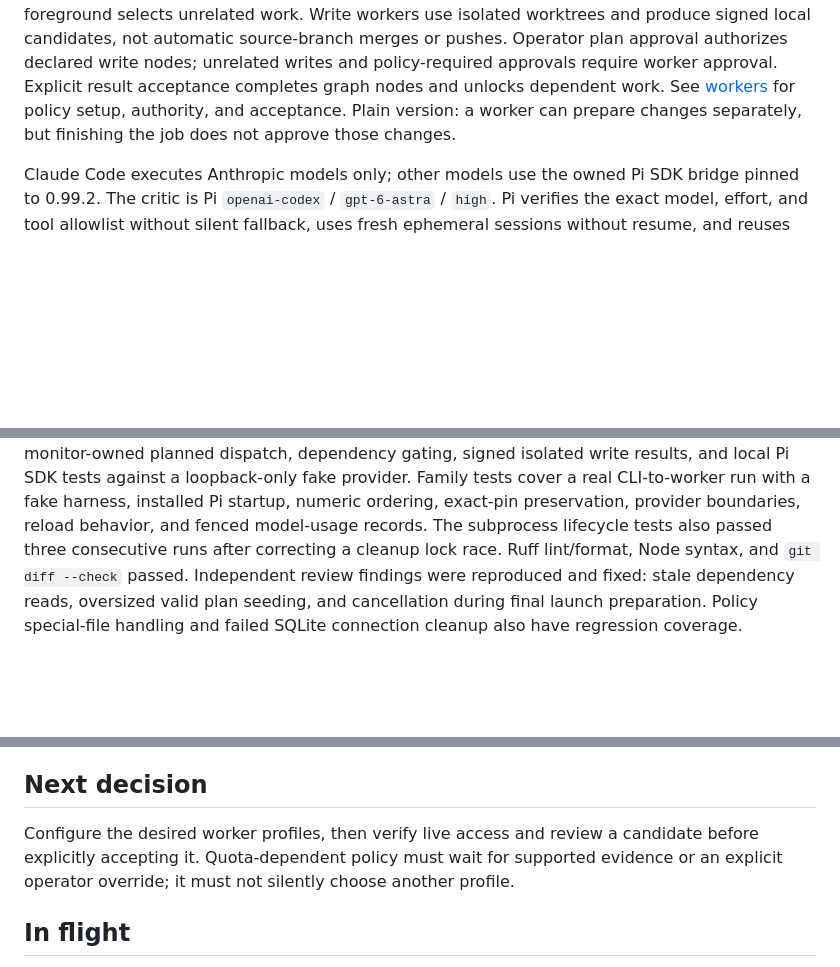
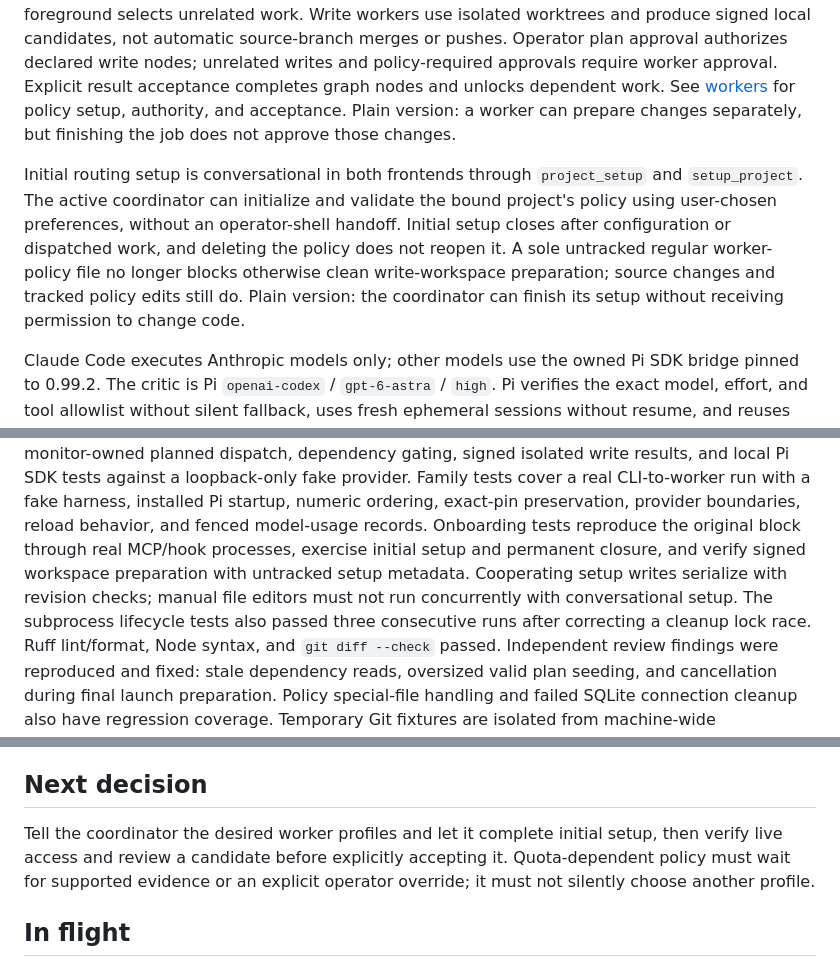
Before and after one commit to sblevins/Orchestrator, a Markdown page: docs/status.md, 3 parts joined by grey strips. Drawn GitHub-style; blank space fills up the shorter version.

Commit message:
Refresh status after conversational onboarding fix

```diff
--- a/docs/status.md
+++ b/docs/status.md
@@ -23,6 +23,12 @@ Explicit result acceptance completes graph nodes and unlocks dependent work.
 See [workers](workers.md) for policy setup, authority, and acceptance.
 Plain version: a worker can prepare changes separately, but finishing the job does not approve those changes.
 
+Initial routing setup is conversational in both frontends through `project_setup` and `setup_project`.
+The active coordinator can initialize and validate the bound project's policy using user-chosen preferences, without an operator-shell handoff.
+Initial setup closes after configuration or dispatched work, and deleting the policy does not reopen it.
+A sole untracked regular worker-policy file no longer blocks otherwise clean write-workspace preparation; source changes and tracked policy edits still do.
+Plain version: the coordinator can finish its setup without receiving permission to change code.
+
 Claude Code executes Anthropic models only; other models use the owned Pi SDK bridge pinned to 0.99.2.
 The critic is Pi `openai-codex` / `gpt-6-astra` / `high`.
 Pi verifies the exact model, effort, and tool allowlist without silent fallback, uses fresh ephemeral sessions without resume, and reuses canonical auth without inherited plugins.
@@ -47,5 +53,7 @@ Last verified 2026-10-01: all 281 tests passed under a `machine-resources` reser
 The suite includes real CLI worker selection/approval/acceptance, monitor-owned planned dispatch, dependency gating, signed isolated write results, and local Pi SDK tests against a loopback-only fake provider.
 Family tests cover a real CLI-to-worker run with a fake harness, installed Pi startup, numeric ordering, exact-pin preservation, provider boundaries, reload behavior, and fenced model-usage records.
+Onboarding tests reproduce the original block through real MCP/hook processes, exercise initial setup and permanent closure, and verify signed workspace preparation with untracked setup metadata.
+Cooperating setup writes serialize with revision checks; manual file editors must not run concurrently with conversational setup.
 The subprocess lifecycle tests also passed three consecutive runs after correcting a cleanup lock race.
 Ruff lint/format, Node syntax, and `git diff --check` passed.
 Independent review findings were reproduced and fixed: stale dependency reads, oversized valid plan seeding, and cancellation during final launch preparation.
@@ -73,7 +81,7 @@ Plain version: missing quota information stops quota-based selection, and limite
 
 ## Next decision
 
-Configure the desired worker profiles, then verify live access and review a candidate before explicitly accepting it.
+Tell the coordinator the desired worker profiles and let it complete initial setup, then verify live access and review a candidate before explicitly accepting it.
 Quota-dependent policy must wait for supported evidence or an explicit operator override; it must not silently choose another profile.
 
 ## In flight
```
Also changed, not shown: other parts of docs/status.md (+1 -1 lines).
